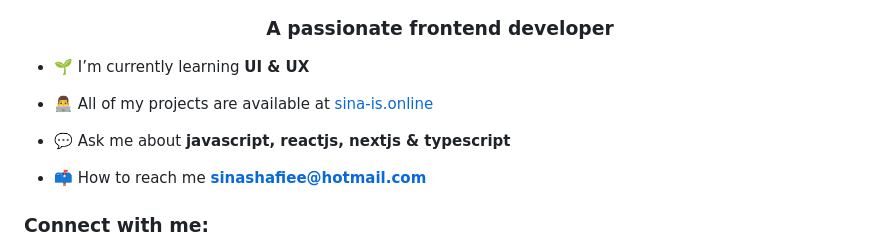
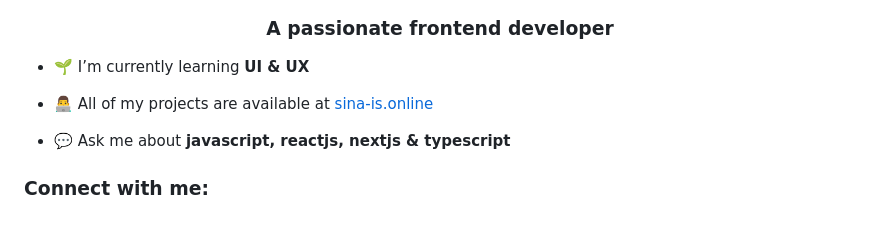
Before and after one commit to Sina-shafiee/sina-shafiee, a Markdown page: README.md, the part around the change printed below. GitHub-like rendering; blank space fills up the shorter version.

Commit message:
update: readme

```diff
--- a/README.md
+++ b/README.md
@@ -7,6 +7,4 @@
 
 - 💬 Ask me about **javascript, reactjs, nextjs & typescript**
 
-- 📫 How to reach me **<sinashafiee@hotmail.com>**
-
 <h3 align="left">Connect with me:</h3>
```
Also changed, not shown: other parts of README.md (+1 -1 lines).
